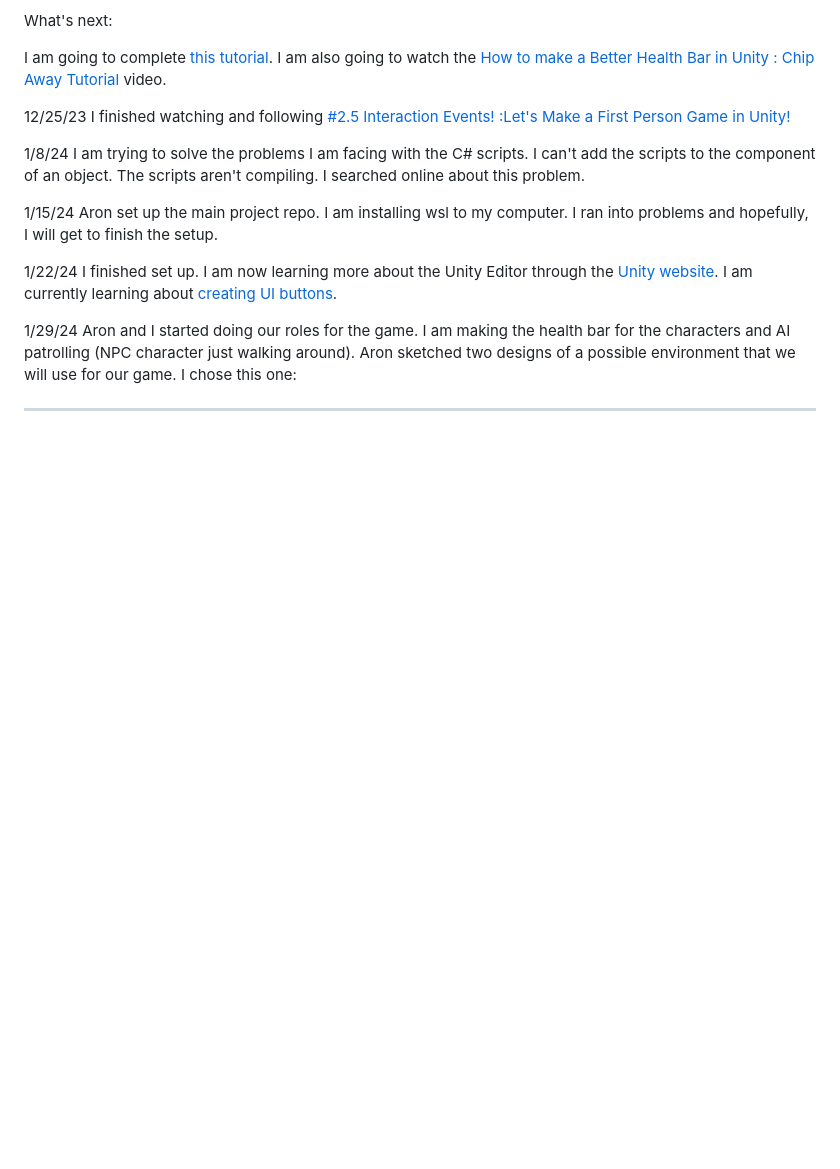
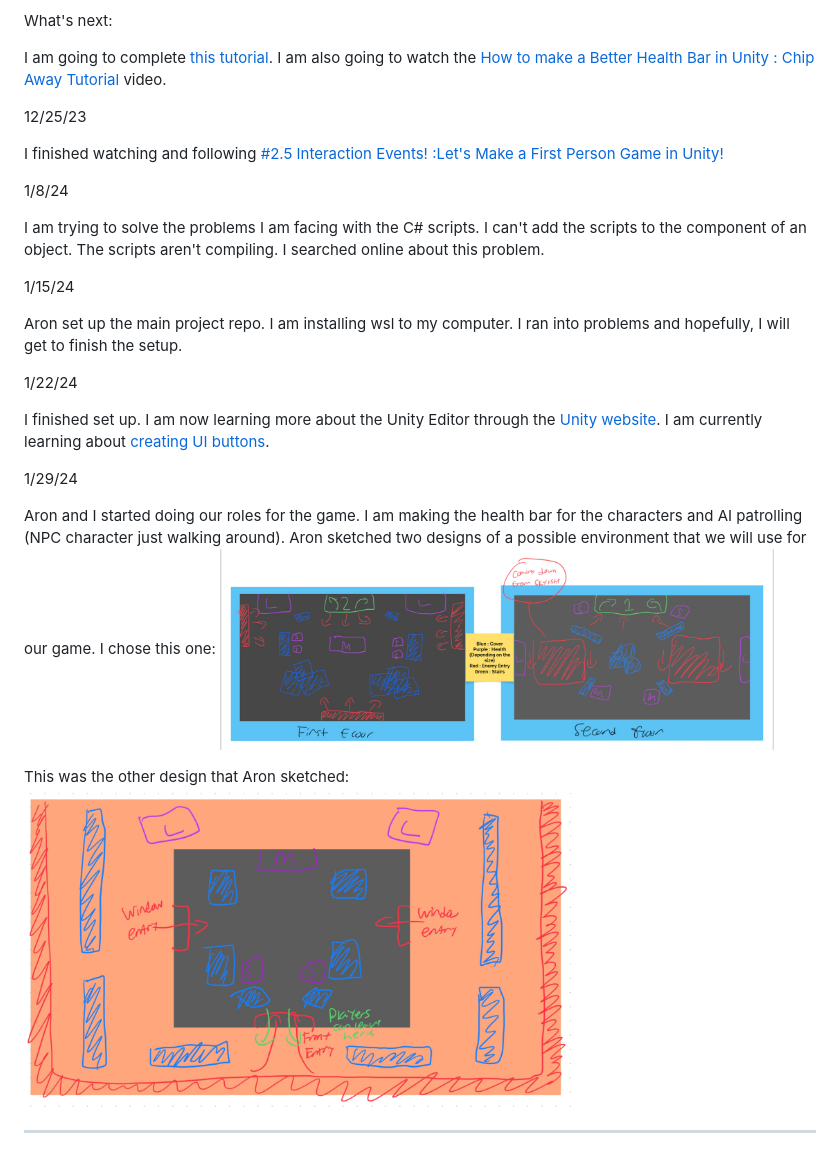
Before and after one commit to xinyanh4701/apcsa-freedom-project, a Markdown page: tool/learning-log.md, the part around the change. Rendered like a GitHub page; blank space fills up the shorter version.

```diff
--- a/tool/learning-log.md
+++ b/tool/learning-log.md
@@ -72,20 +72,28 @@ What's next:
 I am going to complete [this tutorial](https://www.youtube.com/watch?v=_UIiwzfZoZA&list=PLGUw8UNswJEOv8c5ZcoHarbON6mIEUFBC&index=3). I am also going to watch the [How to make a Better Health Bar in Unity : Chip Away Tutorial](https://www.youtube.com/watch?v=CFASjEuhyf4&list=PLGUw8UNswJEOv8c5ZcoHarbON6mIEUFBC&index=4) video.
 
 12/25/23
+
 I finished watching and following [#2.5 Interaction Events! :Let's Make a First Person Game in Unity!](https://www.youtube.com/watch?v=_UIiwzfZoZA&list=PLGUw8UNswJEOv8c5ZcoHarbON6mIEUFBC&index=3)
 
 1/8/24
+
 I am trying to solve the problems I am facing with the C# scripts. I can't add the scripts to the component of an object. The scripts aren't compiling. I searched online about this problem.
 
 1/15/24
+
 Aron set up the main project repo. I am installing wsl to my computer. I ran into problems and hopefully, I will get to finish the setup.
 
 1/22/24
+
 I finished set up. I am now learning more about the Unity Editor through the [Unity website](https://learn.unity.com/). I am currently learning about [creating UI buttons](https://learn.unity.com/tutorial/creating-ui-buttons).
 
 1/29/24
+
 Aron and I started doing our roles for the game. I am making the health bar for the characters and AI patrolling (NPC character just walking around). Aron sketched two designs of a possible environment that we will use for our game. I chose this one:
+<img src="apcsa-freedom-project-map-design-1.png" width="70%">
 
+This was the other design that Aron sketched:
+<img src="apcsa-freedom-project-map-design-2.png" width="70%">
 
 ---
 <!--
```
